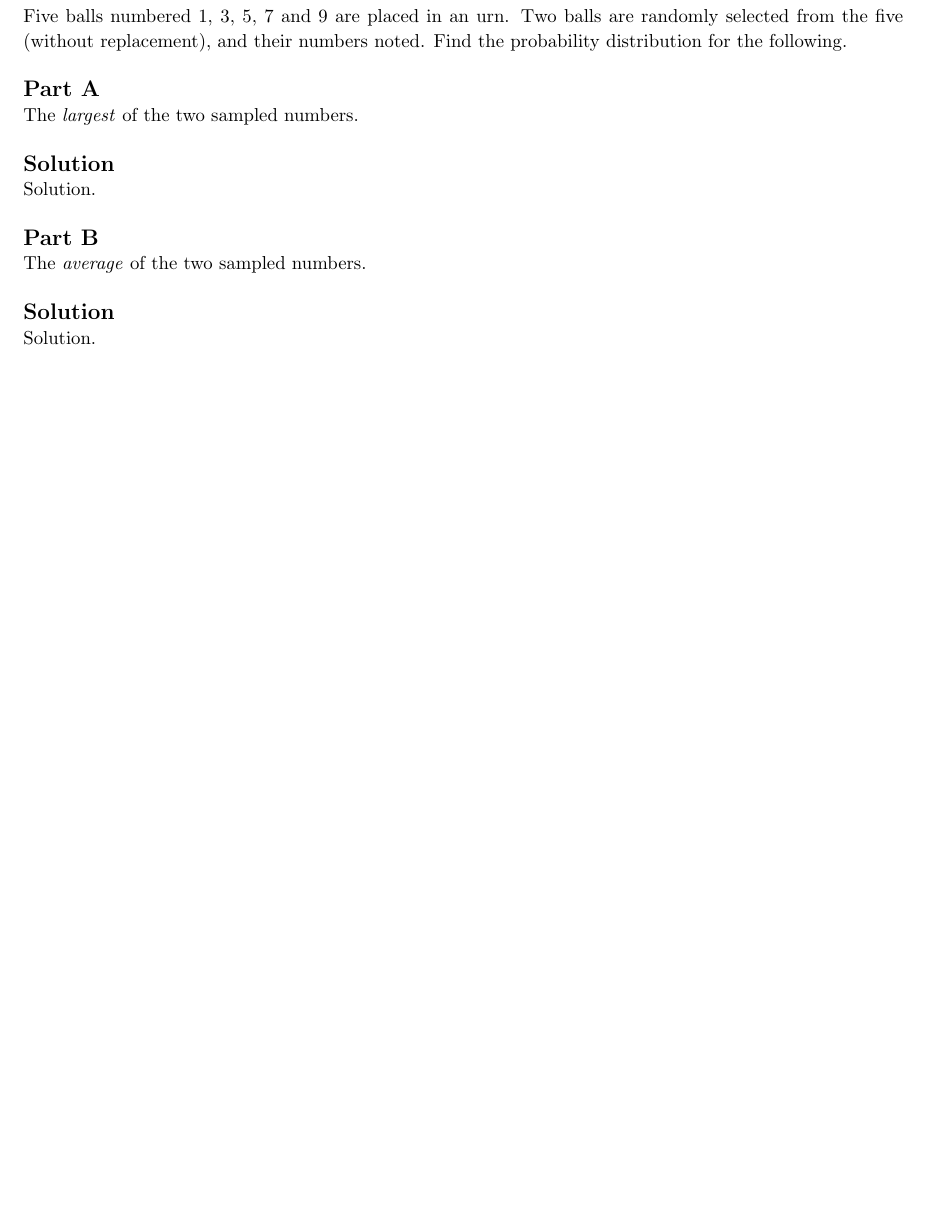
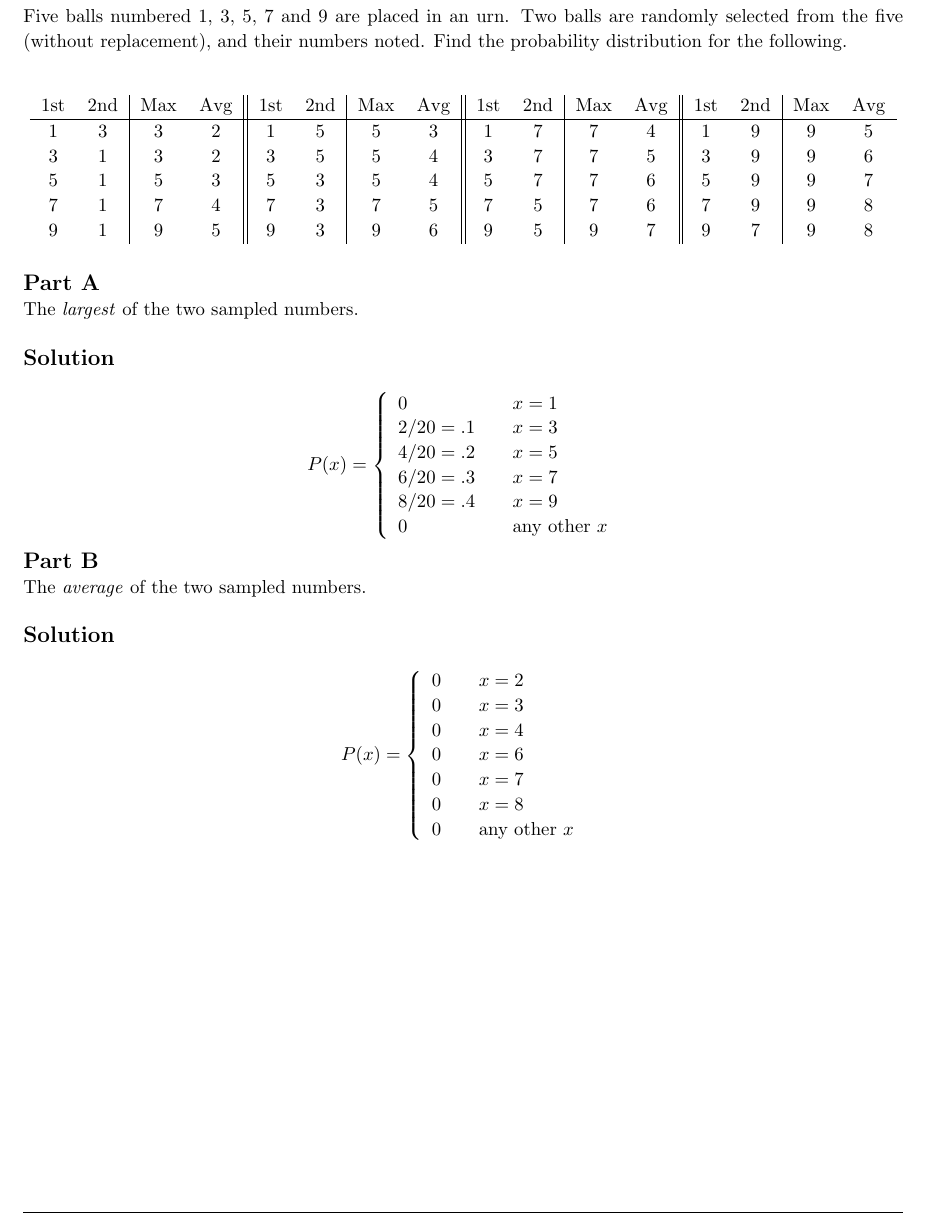
Before and after one commit to jdavis/college-spring-2014, a LaTeX problem sheet (stat330/homework03/solution.tex): part of page 3 of 6, cut so that both start at the same text, the shorter picture padded with empty space. Compiled offline with pdfLaTeX.

Commit message:
Add solution for 2a

```diff
--- a/stat330/homework03/solution.tex
+++ b/stat330/homework03/solution.tex
@@ -163,6 +163,42 @@
     noted. Find the probability distribution for the following.
     \\
 
+    \begin{table}[ht]
+        \centering
+        \begin{tabular}{c c | c c || c c | c c || c c | c c || c c | c c}
+            1st & 2nd & Max & Avg &
+            1st & 2nd & Max & Avg &
+            1st & 2nd & Max & Avg &
+            1st & 2nd & Max & Avg
+            \\
+            \hline
+            1 & 3 & 3 & 2 &
+            1 & 5 & 5 & 3 &
+            1 & 7 & 7 & 4 &
+            1 & 9 & 9 & 5
+            \\
+            3 & 1 & 3 & 2 &
+            3 & 5 & 5 & 4 &
+            3 & 7 & 7 & 5 &
+            3 & 9 & 9 & 6
+            \\
+            5 & 1 & 5 & 3 &
+            5 & 3 & 5 & 4 &
+            5 & 7 & 7 & 6 &
+            5 & 9 & 9 & 7
+            \\
+            7 & 1 & 7 & 4 &
+            7 & 3 & 7 & 5 &
+            7 & 5 & 7 & 6 &
+            7 & 9 & 9 & 8
+            \\
+            9 & 1 & 9 & 5 &
+            9 & 3 & 9 & 6 &
+            9 & 5 & 9 & 7 &
+            9 & 7 & 9 & 8
+        \end{tabular}
+    \end{table}
+
     \part
 
     The \textit{largest} of the two sampled numbers.
@@ -170,8 +206,23 @@
 
     \solution
 
-    Solution.
-    \\
+    \[
+        P(x) = \left\{
+            \begin{array}{ll}
+                0 & \quad x = 1
+                \\
+                2/20 = .1 & \quad x = 3
+                \\
+                4/20 = .2 & \quad x = 5
+                \\
+                6/20 = .3 & \quad x = 7
+                \\
+                8/20 = .4 & \quad x = 9
+                \\
+                0 & \quad \mbox{any other } x
+            \end{array}
+        \right.
+    \]
 
     \part
 
@@ -180,7 +231,25 @@
 
     \solution
 
-    Solution.
+    \[
+        P(x) = \left\{
+            \begin{array}{ll}
+                0 & \quad x = 2
+                \\
+                0 & \quad x = 3
+                \\
+                0 & \quad x = 4
+                \\
+                0 & \quad x = 6
+                \\
+                0 & \quad x = 7
+                \\
+                0 & \quad x = 8
+                \\
+                0 & \quad \mbox{any other } x
+            \end{array}
+        \right.
+    \]
 \end{homeworkProblem}
 
 \pagebreak
```
